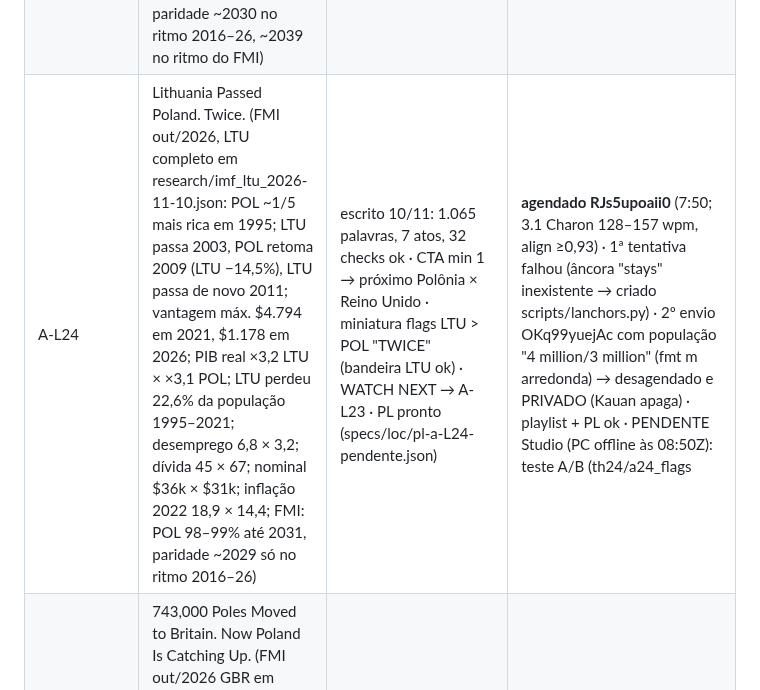
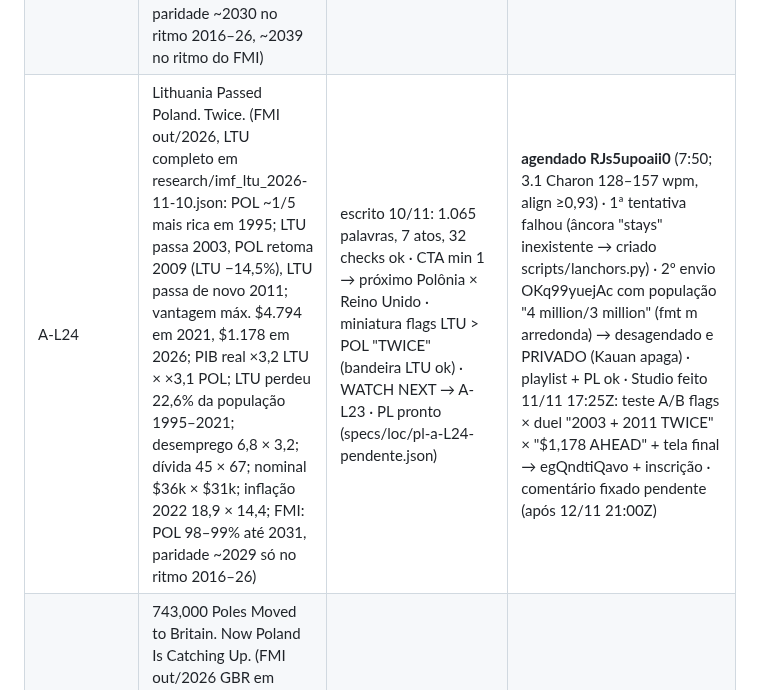
Before and after one commit to justmeoccupyingspace-eng/canais-dark, a Markdown page: specs/long/QUEUE.md, the part around the change. Rendered like a GitHub page.

Commit message:
QUEUE: Studio do A-L24 feito
Co-Authored-By: Claude Opus 5.5 <noreply@anthropic.com>
Claude-Session: https://claude.ai/code/session_01AMBh8z4K8o9Aww49vDi5CL

```diff
--- a/specs/long/QUEUE.md
+++ b/specs/long/QUEUE.md
@@ -158,7 +158,7 @@ Limite: ≤10 pedidos/dia por modelo; cada ato ≤210 palavras = 1 pedido (rotei
 | A-L21 | Poland Just Passed Japan. Italy Is Next. (FMI out/2026: ITA 3,2× POL em 1990, 2× em 2008, POL a 91% em 2026, $499 atrás em 2031; Itália +10% real 2000–25 vs POL +140%; série Polônia) | pronto 07/11 (rev. 23:30): 1.167 palavras, 7 atos, CTA no min 1 + gancho Alemanha, 34 checks ok, intro nova · miniatura flags POL > ITA "ITALY IS NEXT" · WATCH NEXT → Polônia × Espanha (SW2qxSlMwfc) · PL localizado depois do upload | 08/11 18:00Z |
 | A-L22 | Poland Is 76% of Germany. When Does It Catch Up? (FMI out/2026: POL 30% da DEU em 1990 → 40% 2004 → 50% 2012 → 60% 2020 → 70% 2024 → 76% 2026 → 83% 2031; DEU +0,9% real 2019–25 vs POL +18%; desemprego POL < DEU desde 2020; Eurostat 2024: Varsóvia 157% × Berlim 127% da média UE; dívida POL passa DEU em 2026; paridade ~2034 no ritmo 2016–26, ~2043 no ritmo do FMI) | escrito 08/11: 1.156 palavras, 7 atos, 29 checks ok (ldata local); preview edge revisado por stills (rótulos 30%→31% e '84 million' corrigidos), CTA min 1 → próximo Polônia × Tchéquia (dados CZE em research/imf_ce_2026-11-08.json) · preview edge 42464628240 · miniatura flags POL/DEU '76% → 100%?' · WATCH NEXT → A-L21 · PL pronto em scratch (pl-l22) | ERRO 08/11: o "run de 09/11 08:10Z" nunca existiu (não havia rotina diária agendada) → 09 e 10/11 sem vídeo no Chartbound. Render 42886872906 disparado 10/11 19:35Z; CTA corrigido no meio (Lituânia também está à frente da Polônia: "the one neighbor Poland still hasn't caught" → "a neighbor that's still about four thousand dollars ahead"; re-render com tts_cache_run=42886872906, só o ato 1 gasta cota) → **agendado 7vwG1ZSozQQ** (render 42889042580, 8:32, 131–159 wpm, align ≥0,92) · playlist Who Passed Whom · PL aplicado · teste A/B miniatura flags "vs" × duel × texto "2034? OR 2043?" (a miniatura original tinha ">" — errado, Polônia ainda não passou) · tela final → unvBo2-k4qA (Itália) + inscrição · comentário fixado EN+PL (gancho Tchéquia) | 10/11 21:00Z |
 | A-L23 | Poland Is 94% of Czechia. When Does It Pass? (FMI out/2026, CZE completo lido 10/11 em research/imf_cze_2026-11-10.json: POL 54% da CZE em 1995 → 64% 2000 → 64% de novo em 2008 → 2009 maior salto (CZE −4,8%, POL +2,6%) → 70% 2011 → 80% 2020 → 90% 2024 → 94% 2026 → 96% 2031; CZE encolheu em 5 anos desde 1996, POL em 1; 2019–25 CZE +5% × POL +18%; dívida CZE 46 × POL 67; nominal POL 79%; Praga 192% × Varsóvia 157% da média UE (Eurostat 2024 via ČSÚ); paridade ~2030 no ritmo 2016–26, ~2039 no ritmo do FMI) | escrito 10/11: 1.104 palavras, 7 atos, 31 checks ok (ldata local) · CTA min 1 → próximo Polônia × Lituânia (LTU mais pobre em 1995, à frente em 2026) · miniatura flags POL/CZE "94% → 100%?" · WATCH NEXT → A-L22 (Alemanha) | **agendado egQndtiQavo** (7:15; 3.8/Charon 150–182 wpm, align ≥0,90) · 1º envio wjrmJERmsdo com ato 4 quebrado (836 wpm, align 0,02 — gates só avisavam; agora longo.yml bloqueia o upload) e 2º envio F16b70P6Z6g com bandeira CZE cinza (faltava no Flag) → ambos desagendados e PRIVADOS, Kauan avisado para apagar · playlist Who Passed Whom · PL aplicado · teste A/B flags × duel × "$4,020 TO GO" · tela final → 7vwG1ZSozQQ (Alemanha) + inscrição · comentário fixado pendente (após 11/11 21:00Z) | 11/11 21:00Z |
-| A-L24 | Lithuania Passed Poland. Twice. (FMI out/2026, LTU completo em research/imf_ltu_2026-11-10.json: POL ~1/5 mais rica em 1995; LTU passa 2003, POL retoma 2009 (LTU −14,5%), LTU passa de novo 2011; vantagem máx. $4.794 em 2021, $1.178 em 2026; PIB real ×3,2 LTU × ×3,1 POL; LTU perdeu 22,6% da população 1995–2021; desemprego 6,8 × 3,2; dívida 45 × 67; nominal $36k × $31k; inflação 2022 18,9 × 14,4; FMI: POL 98–99% até 2031, paridade ~2029 só no ritmo 2016–26) | escrito 10/11: 1.065 palavras, 7 atos, 32 checks ok · CTA min 1 → próximo Polônia × Reino Unido · miniatura flags LTU > POL "TWICE" (bandeira LTU ok) · WATCH NEXT → A-L23 · PL pronto (specs/loc/pl-a-L24-pendente.json) | **agendado RJs5upoaii0** (7:50; 3.1 Charon 128–157 wpm, align ≥0,93) · 1ª tentativa falhou (âncora "stays" inexistente → criado scripts/lanchors.py) · 2º envio OKq99yuejAc com população "4 million/3 million" (fmt m arredonda) → desagendado e PRIVADO (Kauan apaga) · playlist + PL ok · PENDENTE Studio (PC offline às 08:50Z): teste A/B (th24/a24_flags|a24_duel|a24_text.jpg no scratchpad) + tela final → egQndtiQavo + inscrição — fazer no despertar 21:05Z | 12/11 21:00Z |
+| A-L24 | Lithuania Passed Poland. Twice. (FMI out/2026, LTU completo em research/imf_ltu_2026-11-10.json: POL ~1/5 mais rica em 1995; LTU passa 2003, POL retoma 2009 (LTU −14,5%), LTU passa de novo 2011; vantagem máx. $4.794 em 2021, $1.178 em 2026; PIB real ×3,2 LTU × ×3,1 POL; LTU perdeu 22,6% da população 1995–2021; desemprego 6,8 × 3,2; dívida 45 × 67; nominal $36k × $31k; inflação 2022 18,9 × 14,4; FMI: POL 98–99% até 2031, paridade ~2029 só no ritmo 2016–26) | escrito 10/11: 1.065 palavras, 7 atos, 32 checks ok · CTA min 1 → próximo Polônia × Reino Unido · miniatura flags LTU > POL "TWICE" (bandeira LTU ok) · WATCH NEXT → A-L23 · PL pronto (specs/loc/pl-a-L24-pendente.json) | **agendado RJs5upoaii0** (7:50; 3.1 Charon 128–157 wpm, align ≥0,93) · 1ª tentativa falhou (âncora "stays" inexistente → criado scripts/lanchors.py) · 2º envio OKq99yuejAc com população "4 million/3 million" (fmt m arredonda) → desagendado e PRIVADO (Kauan apaga) · playlist + PL ok · Studio feito 11/11 17:25Z: teste A/B flags × duel "2003 + 2011 TWICE" × "$1,178 AHEAD" + tela final → egQndtiQavo + inscrição · comentário fixado pendente (após 12/11 21:00Z) | 12/11 21:00Z |
 | A-L25 | 743,000 Poles Moved to Britain. Now Poland Is Catching Up. (FMI out/2026 GBR em research/imf_ita_2026-11-07.json: POL 37% do RU em 1990 → 44% 2004 → 50% 2008 → 80% 2024 → 88% 2026 → 90% 2028 → 95% 2031; real 2007–25 POL +84% × RU +24%; RU 2020 −10% (pior do G7); nominal POL 51%; dívida 67 × 102; desemprego 3,2 × 5,3; paridade ~2031 (ritmo 2016–26) / ~2034 (FMI); ONS Censo 2021: 743 mil nascidos na Polônia em Inglaterra e Gales, 2º depois da Índia, 579 mil em 2011) | escrito 11/11: 1.006 palavras, 7 atos, 22 checks ok · CTA min 1 → próximo Polônia × França · miniatura flags POL vs GBR "88% → 100%?" · WATCH NEXT → A-L24 · PL pronto | render 12/11 08:10Z → 13/11 21:00Z |
 | A-L16 | República Dominicana: passou o México (PPP 2021), crescimento mais longo da América Latina | banco: q7 ok (nada ≥2 mil) | |
 | A-L17 | Poland Is $55 Away From Passing Spain (FMI out/2026) | agendado (SW2qxSlMwfc, render 41797871942 3.1/Charon, 8:21) · cortes lSf6PuD1EO8 (22:00Z), 0xeRhZa21Gs (05/11 01:00Z) · teste A/B mapa × duel × flags · tela final inscrição + Polônia × Japão sobre o WATCH NEXT · card 6:55 → Polônia × Japão · playlist Who Passed Whom · card no Polônia 7:33 → A-L17 ('Spain is next: $55 apart') FEITO 04/11 15:40Z · comentário fixado do Polônia editado: 'Part 3 is out… $55 away from passing Spain' + link A-L17 + link A-L06 (04/11 22:30Z) | 04/11 18:00Z |
```
